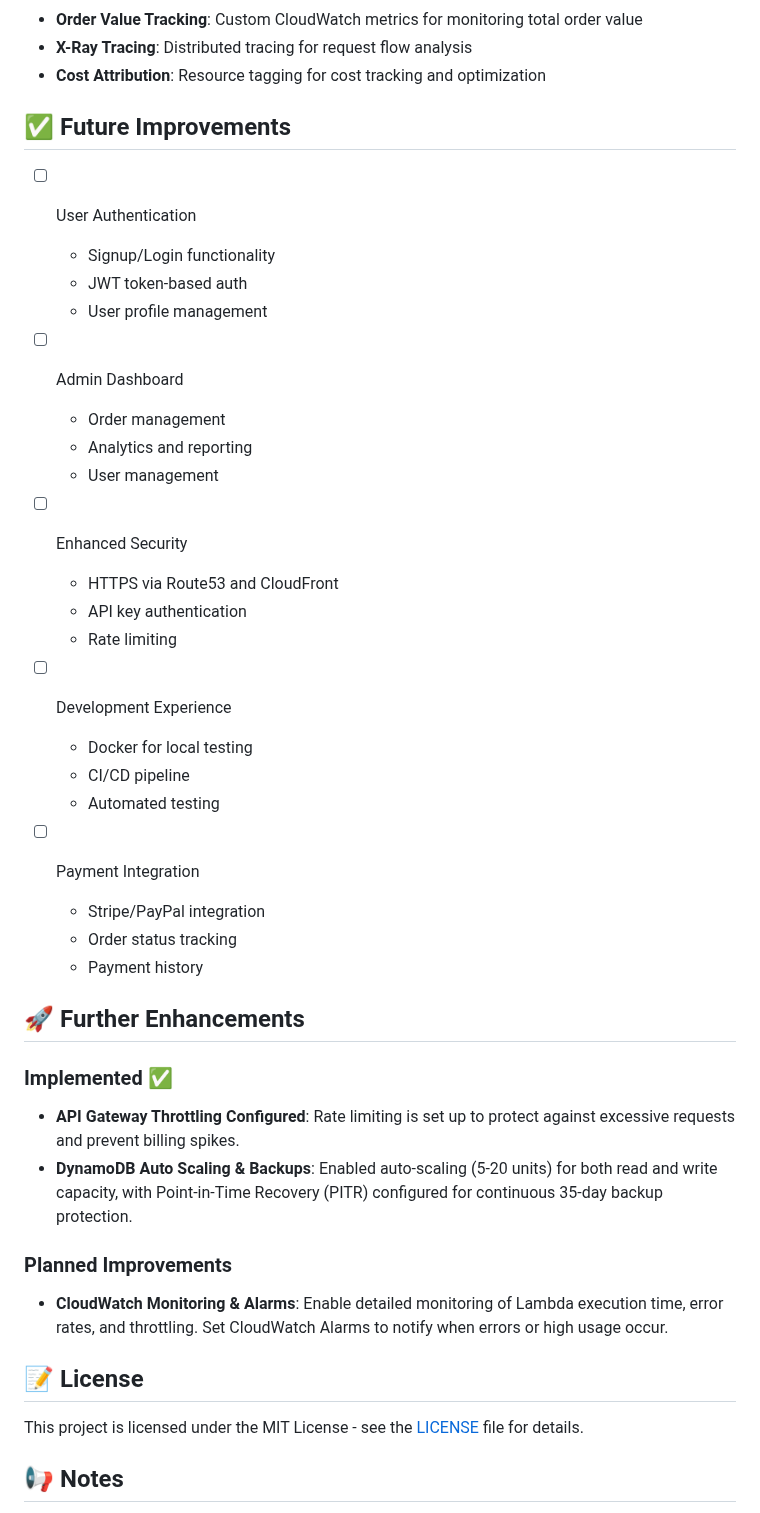
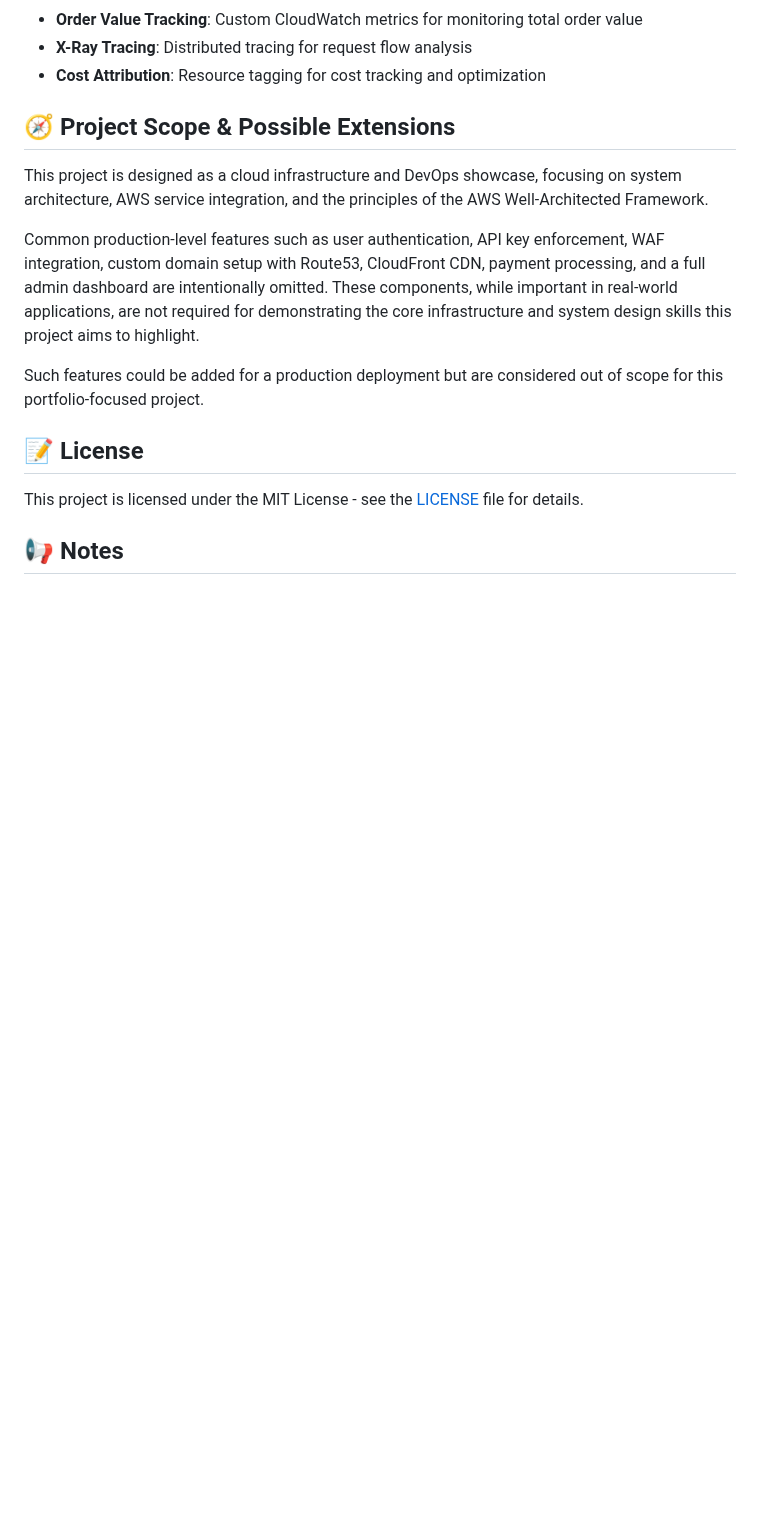
Before and after one commit to codeNomadd/serverless-food-order-system, a Markdown page: README.md, the part around the change. Drawn GitHub-style; blank space fills up the shorter version.

```diff
--- a/README.md
+++ b/README.md
@@ -314,41 +314,13 @@ Visit the live demo at: [Food Delivery System](https://food-delivery-irmuun.s3.a
 - **X-Ray Tracing**: Distributed tracing for request flow analysis
 - **Cost Attribution**: Resource tagging for cost tracking and optimization
 
-## ✅ Future Improvements
+## 🧭 Project Scope & Possible Extensions
 
-- [ ] User Authentication
-  - Signup/Login functionality
-  - JWT token-based auth
-  - User profile management
+This project is designed as a cloud infrastructure and DevOps showcase, focusing on system architecture, AWS service integration, and the principles of the AWS Well-Architected Framework.
 
-- [ ] Admin Dashboard
-  - Order management
-  - Analytics and reporting
-  - User management
+Common production-level features such as user authentication, API key enforcement, WAF integration, custom domain setup with Route53, CloudFront CDN, payment processing, and a full admin dashboard are intentionally omitted. These components, while important in real-world applications, are not required for demonstrating the core infrastructure and system design skills this project aims to highlight.
 
-- [ ] Enhanced Security
-  - HTTPS via Route53 and CloudFront
-  - API key authentication
-  - Rate limiting
-
-- [ ] Development Experience
-  - Docker for local testing
-  - CI/CD pipeline
-  - Automated testing
-
-- [ ] Payment Integration
-  - Stripe/PayPal integration
-  - Order status tracking
-  - Payment history
-
-## 🚀 Further Enhancements
-
-### Implemented ✅
-- **API Gateway Throttling Configured**: Rate limiting is set up to protect against excessive requests and prevent billing spikes.
-- **DynamoDB Auto Scaling & Backups**: Enabled auto-scaling (5-20 units) for both read and write capacity, with Point-in-Time Recovery (PITR) configured for continuous 35-day backup protection.
-
-### Planned Improvements
-- **CloudWatch Monitoring & Alarms**: Enable detailed monitoring of Lambda execution time, error rates, and throttling. Set CloudWatch Alarms to notify when errors or high usage occur.
+Such features could be added for a production deployment but are considered out of scope for this portfolio-focused project.
 
 ## 📝 License
 
```
